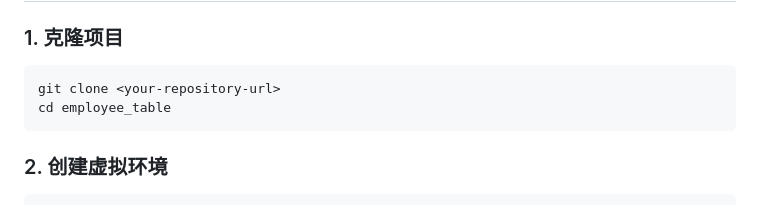
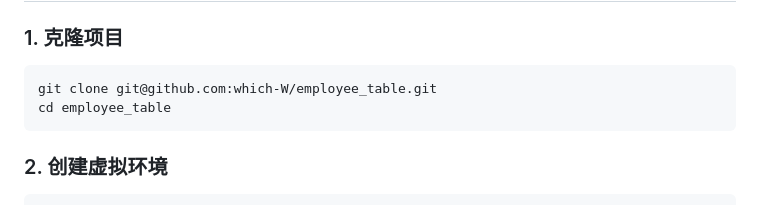
Before and after one commit to which-W/employee_table, a Markdown page: README.md, the part around the change. Drawn GitHub-style.

````diff
--- a/README.md
+++ b/README.md
@@ -41,7 +41,7 @@
 ### 1. 克隆项目
 
 ```bash
-git clone <your-repository-url>
+git clone git@github.com:which-W/employee_table.git
 cd employee_table
 ```
 
````
